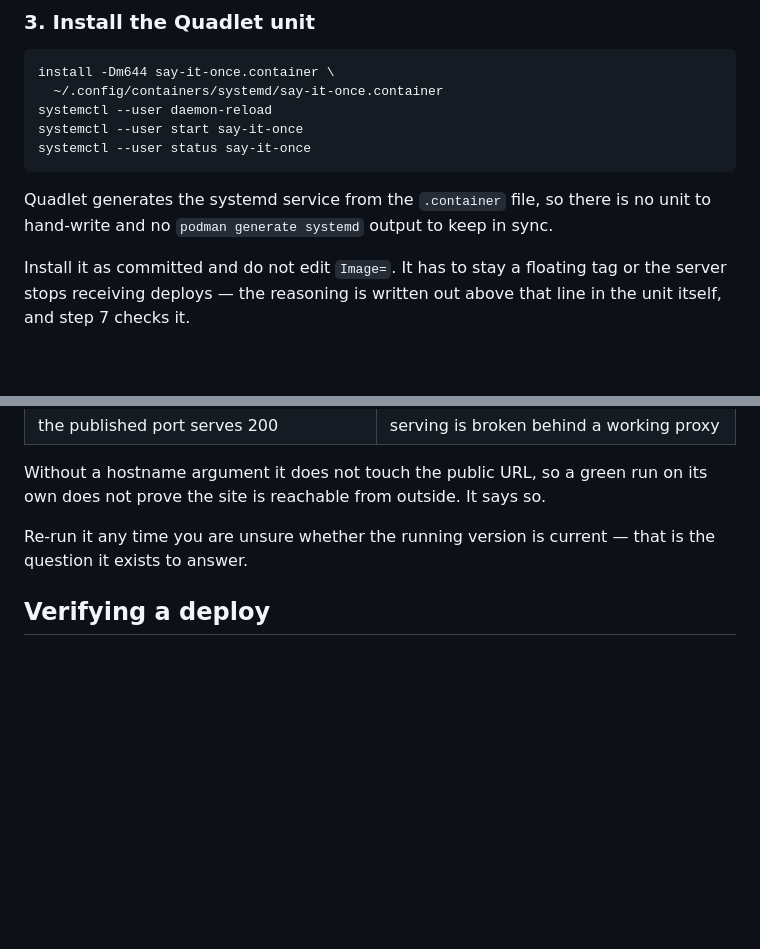
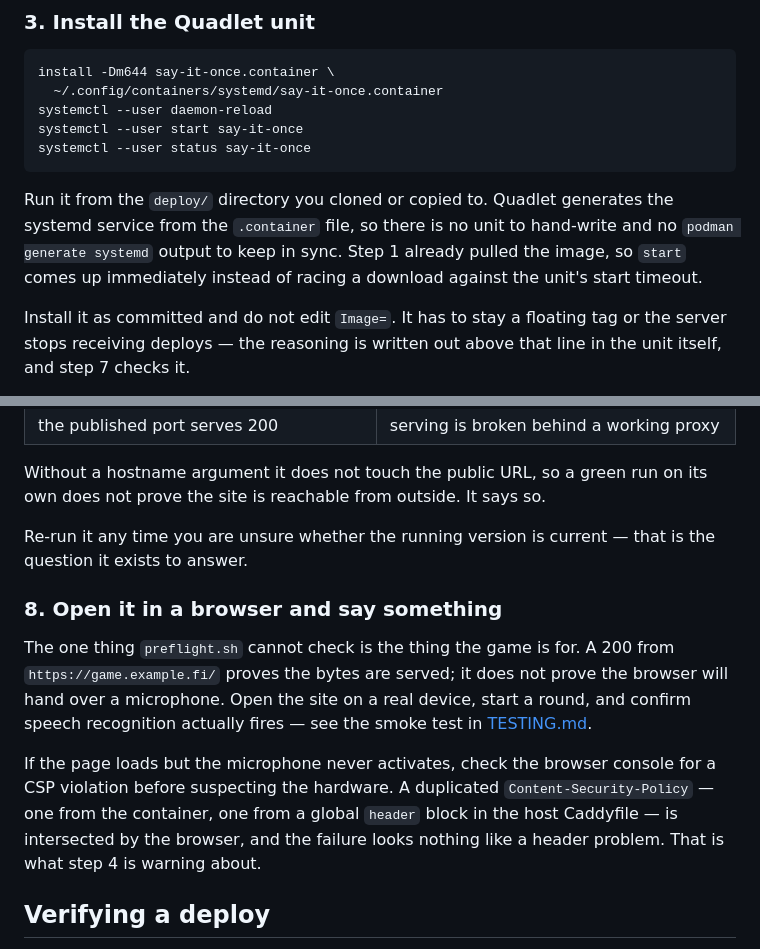
Before and after one commit to juusoi/say-it-once, a Markdown page: deploy/README.md, 2 parts joined by grey strips. Drawn GitHub-style; blank space fills up the shorter version.

````diff
--- a/deploy/README.md
+++ b/deploy/README.md
@@ -74,8 +151,11 @@ systemctl --user start say-it-once
 systemctl --user status say-it-once
 ```
 
-Quadlet generates the systemd service from the `.container` file, so there is
-no unit to hand-write and no `podman generate systemd` output to keep in sync.
+Run it from the `deploy/` directory you cloned or copied to. Quadlet generates
+the systemd service from the `.container` file, so there is no unit to
+hand-write and no `podman generate systemd` output to keep in sync. Step 1
+already pulled the image, so `start` comes up immediately instead of racing a
+download against the unit's start timeout.
 
 Install it as committed and do not edit `Image=`. It has to stay a floating
 tag or the server stops receiving deploys — the reasoning is written out above
@@ -188,6 +268,20 @@ on its own does not prove the site is reachable from outside. It says so.
 Re-run it any time you are unsure whether the running version is current —
 that is the question it exists to answer.
 
+### 8. Open it in a browser and say something
+
+The one thing `preflight.sh` cannot check is the thing the game is for. A 200
+from `https://game.example.fi/` proves the bytes are served; it does not prove
+the browser will hand over a microphone. Open the site on a real device, start
+a round, and confirm speech recognition actually fires — see the smoke test in
+[TESTING.md](../TESTING.md).
+
+If the page loads but the microphone never activates, check the browser
+console for a CSP violation before suspecting the hardware. A duplicated
+`Content-Security-Policy` — one from the container, one from a global `header`
+block in the host Caddyfile — is intersected by the browser, and the failure
+looks nothing like a header problem. That is what step 4 is warning about.
+
 ## Verifying a deploy
 
 `./preflight.sh` answers "is the running image current?" directly, and is the
````
Also changed, not shown: other parts of deploy/README.md (+79 -2 lines).
